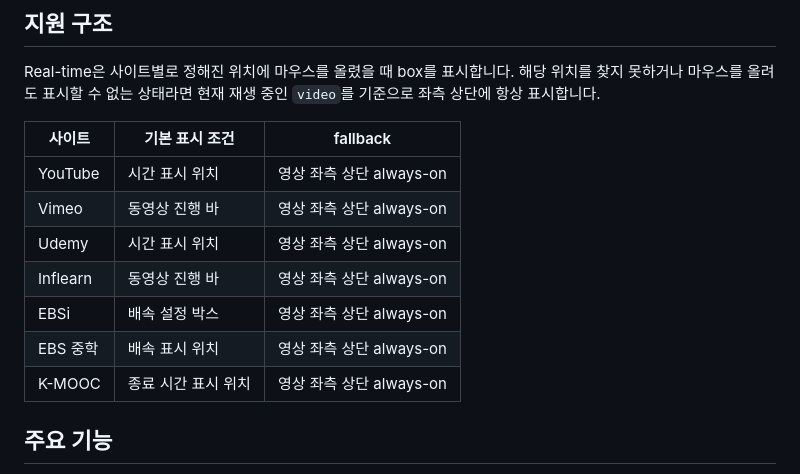
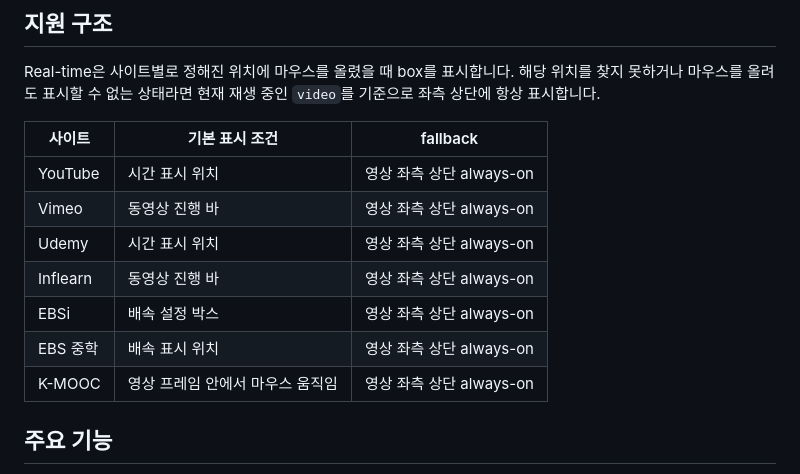
Before and after one commit to yunkooo/real-time, a Markdown page: README.md, the part around one of its changes. Rendered like a GitHub page.

Commit message:
README 지원 사이트 표 정리
- 현재 지원 사이트를 아이콘과 링크가 포함된 3열 표로 정리했습니다.
- 지원 구조 표는 기존 양식을 유지하고 K-MOOC 표시 조건만 현재 동작에 맞게 수정했습니다.

```diff
--- a/README.md
+++ b/README.md
@@ -29,15 +27,15 @@ Time   15:00
 
 Real-time은 사이트별로 정해진 위치에 마우스를 올렸을 때 box를 표시합니다. 해당 위치를 찾지 못하거나 마우스를 올려도 표시할 수 없는 상태라면 현재 재생 중인 `video`를 기준으로 좌측 상단에 항상 표시합니다.
 
-| 사이트   | 기본 표시 조건      | fallback                 |
-| -------- | ------------------- | ------------------------ |
-| YouTube  | 시간 표시 위치      | 영상 좌측 상단 always-on |
-| Vimeo    | 동영상 진행 바      | 영상 좌측 상단 always-on |
-| Udemy    | 시간 표시 위치      | 영상 좌측 상단 always-on |
-| Inflearn | 동영상 진행 바      | 영상 좌측 상단 always-on |
-| EBSi     | 배속 설정 박스      | 영상 좌측 상단 always-on |
-| EBS 중학 | 배속 표시 위치      | 영상 좌측 상단 always-on |
-| K-MOOC   | 종료 시간 표시 위치 | 영상 좌측 상단 always-on |
+| 사이트   | 기본 표시 조건                    | fallback                 |
+| -------- | --------------------------------- | ------------------------ |
+| YouTube  | 시간 표시 위치                    | 영상 좌측 상단 always-on |
+| Vimeo    | 동영상 진행 바                    | 영상 좌측 상단 always-on |
+| Udemy    | 시간 표시 위치                    | 영상 좌측 상단 always-on |
+| Inflearn | 동영상 진행 바                    | 영상 좌측 상단 always-on |
+| EBSi     | 배속 설정 박스                    | 영상 좌측 상단 always-on |
+| EBS 중학 | 배속 표시 위치                    | 영상 좌측 상단 always-on |
+| K-MOOC   | 영상 프레임 안에서 마우스 움직임 | 영상 좌측 상단 always-on |
 
 ## 주요 기능
 
```
Also changed, not shown: other parts of README.md (+5 -7 lines).
